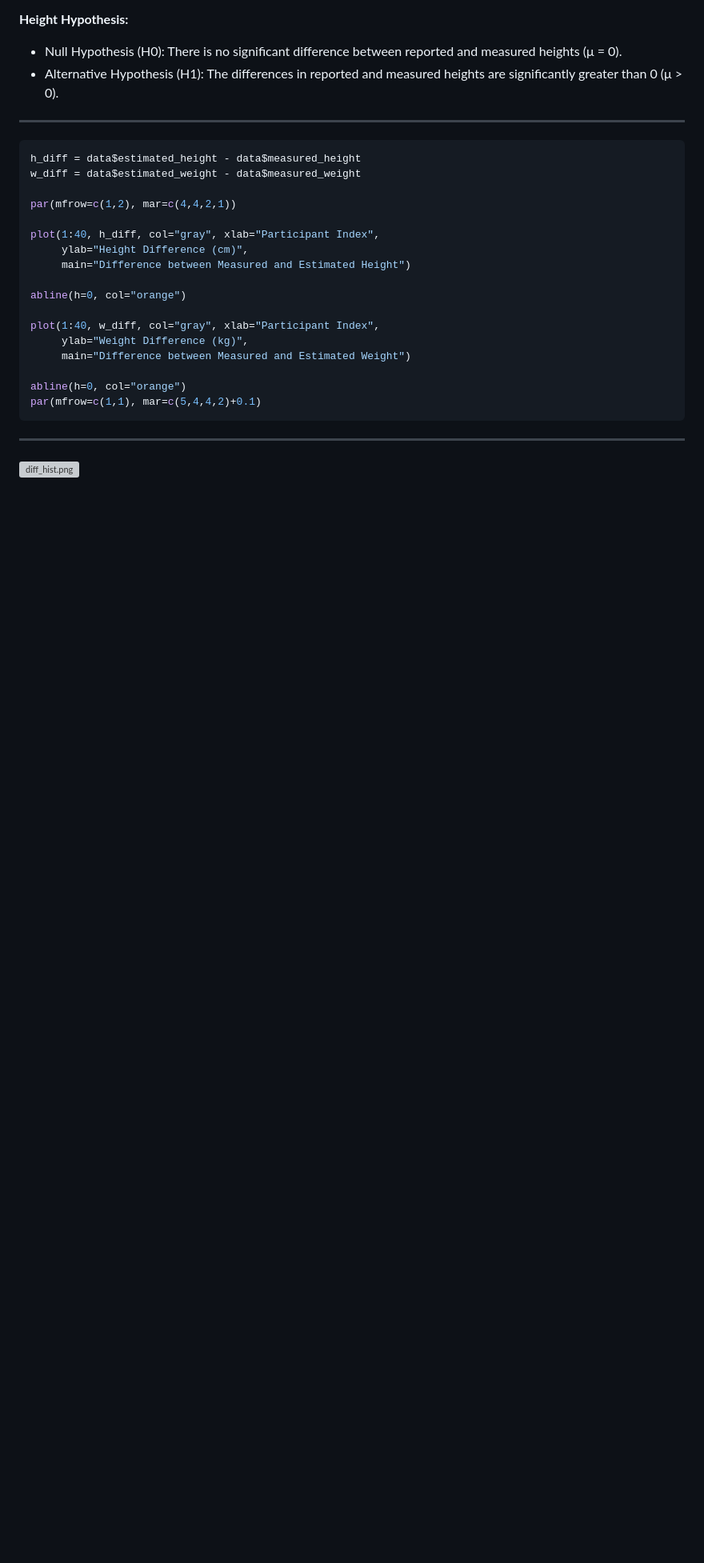
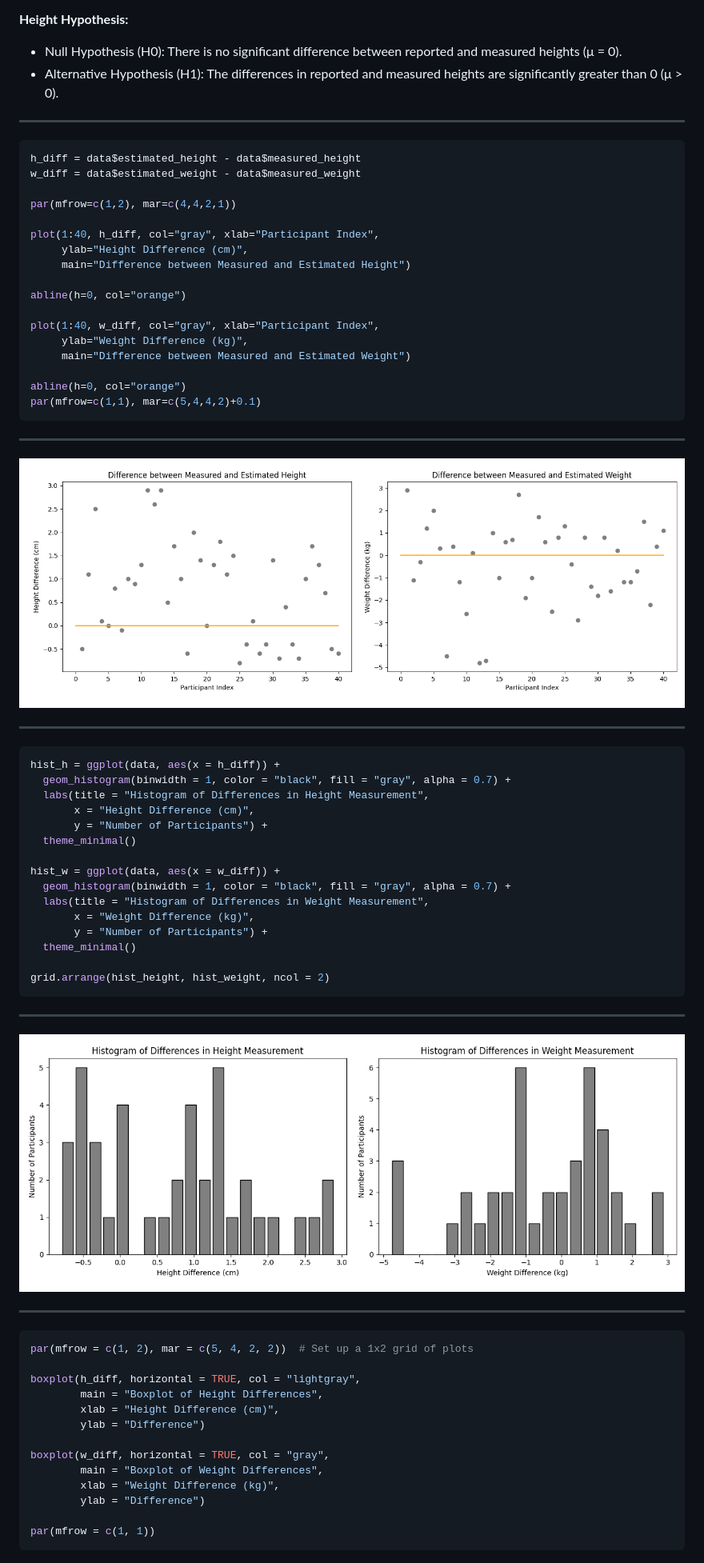
Before and after one commit to LoqmanSamani/tech-bio, a Markdown page: pres.md, the part around the change printed below. Shown: that part at 80% size. Drawn GitHub-style; blank space fills up the shorter version; grey boxes are pictures that could not be loaded.

Commit message:
rproject

````diff
--- a/pres.md
+++ b/pres.md
@@ -118,5 +119,50 @@ plot(1:40, w_diff, col="gray", xlab="Participant Index",
 abline(h=0, col="orange")
 par(mfrow=c(1,1), mar=c(5,4,4,2)+0.1)
 ```
+
 ---
-![diff_hist.png](https://github.com/LoqmanSamani/rproject/blob/systembiology/diff_hist.png)
+
+![img](./image/diff_scatt.png)
+
+---
+
+```R
+hist_h = ggplot(data, aes(x = h_diff)) +
+  geom_histogram(binwidth = 1, color = "black", fill = "gray", alpha = 0.7) +
+  labs(title = "Histogram of Differences in Height Measurement",
+       x = "Height Difference (cm)",
+       y = "Number of Participants") +
+  theme_minimal()
+
+hist_w = ggplot(data, aes(x = w_diff)) +
+  geom_histogram(binwidth = 1, color = "black", fill = "gray", alpha = 0.7) +
+  labs(title = "Histogram of Differences in Weight Measurement",
+       x = "Weight Difference (kg)",
+       y = "Number of Participants") +
+  theme_minimal()
+
+grid.arrange(hist_height, hist_weight, ncol = 2)
+```
+
+---
+
+![img](./image/diff_hist.png)
+
+---
+
+```R
+par(mfrow = c(1, 2), mar = c(5, 4, 2, 2))  # Set up a 1x2 grid of plots
+
+boxplot(h_diff, horizontal = TRUE, col = "lightgray",
+        main = "Boxplot of Height Differences",
+        xlab = "Height Difference (cm)",
+        ylab = "Difference")
+
+boxplot(w_diff, horizontal = TRUE, col = "gray",
+        main = "Boxplot of Weight Differences",
+        xlab = "Weight Difference (kg)",
+        ylab = "Difference")
+
+par(mfrow = c(1, 1))
+```
+
````
Also changed, not shown: other parts of pres.md (+6 -0 lines), image/diff_box.png (renamed from diff_box.png), image/diff_hist.png (renamed from diff_hist.png), image/diff_scatt.png (renamed from diff_scatt.png).
